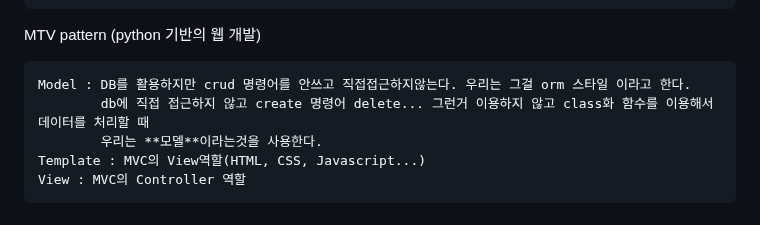
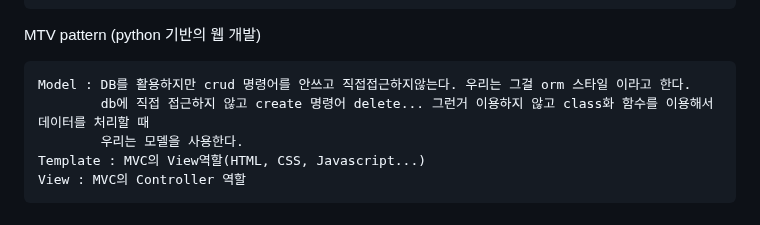
Before and after one commit to fightmeat/TIL, a Markdown page: Django.md, the part around the change. GitHub-like rendering.

````diff
--- a/Django.md
+++ b/Django.md
@@ -20,7 +20,7 @@ MTV pattern (python 기반의 웹 개발)
 ```
 Model : DB를 활용하지만 crud 명령어를 안쓰고 직접접근하지않는다. 우리는 그걸 orm 스타일 이라고 한다.
         db에 직접 접근하지 않고 create 명령어 delete... 그런거 이용하지 않고 class화 함수를 이용해서 데이터를 처리할 때
-        우리는 **모델**이라는것을 사용한다.
+        우리는 모델을 사용한다.
 Template : MVC의 View역할(HTML, CSS, Javascript...)
 View : MVC의 Controller 역할
 ```
````
